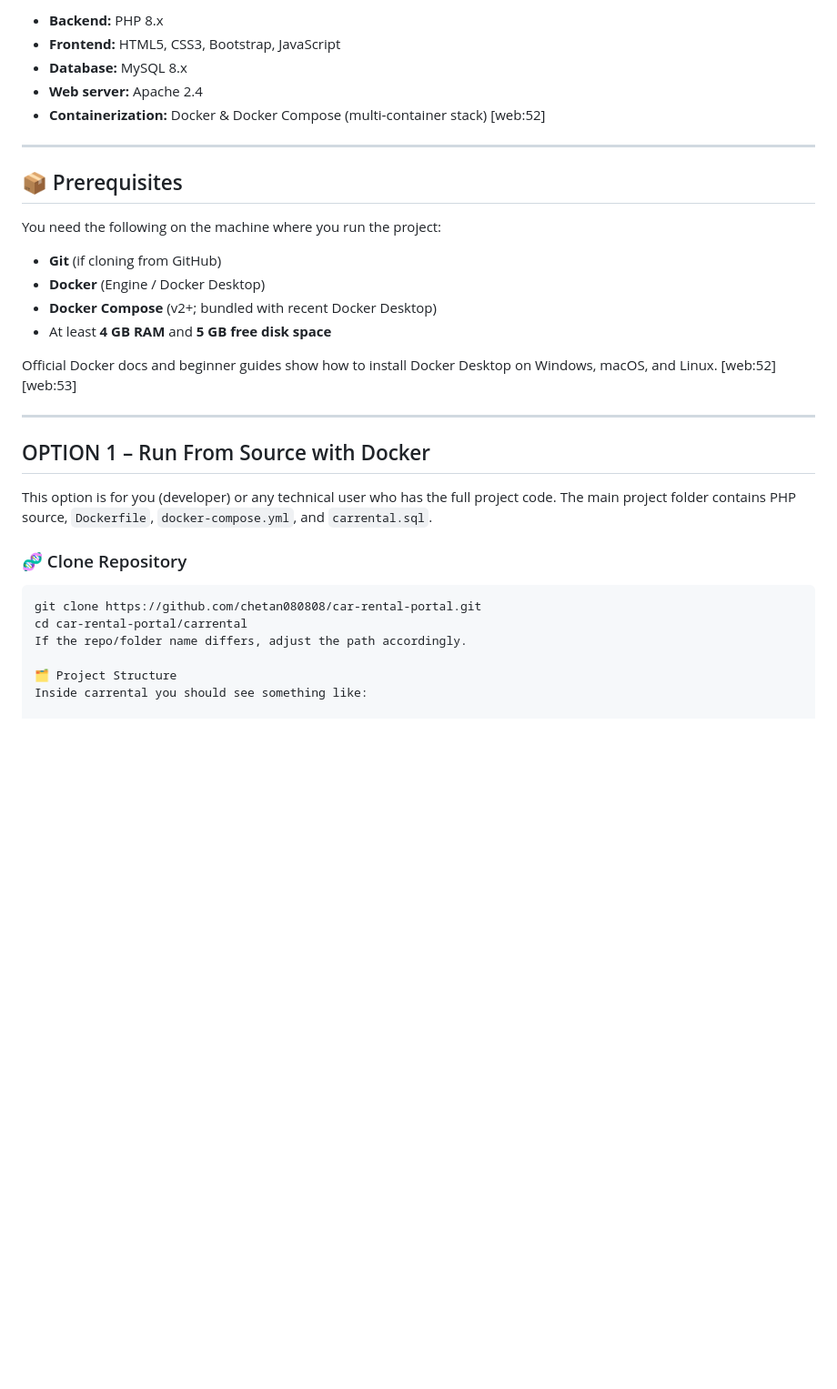
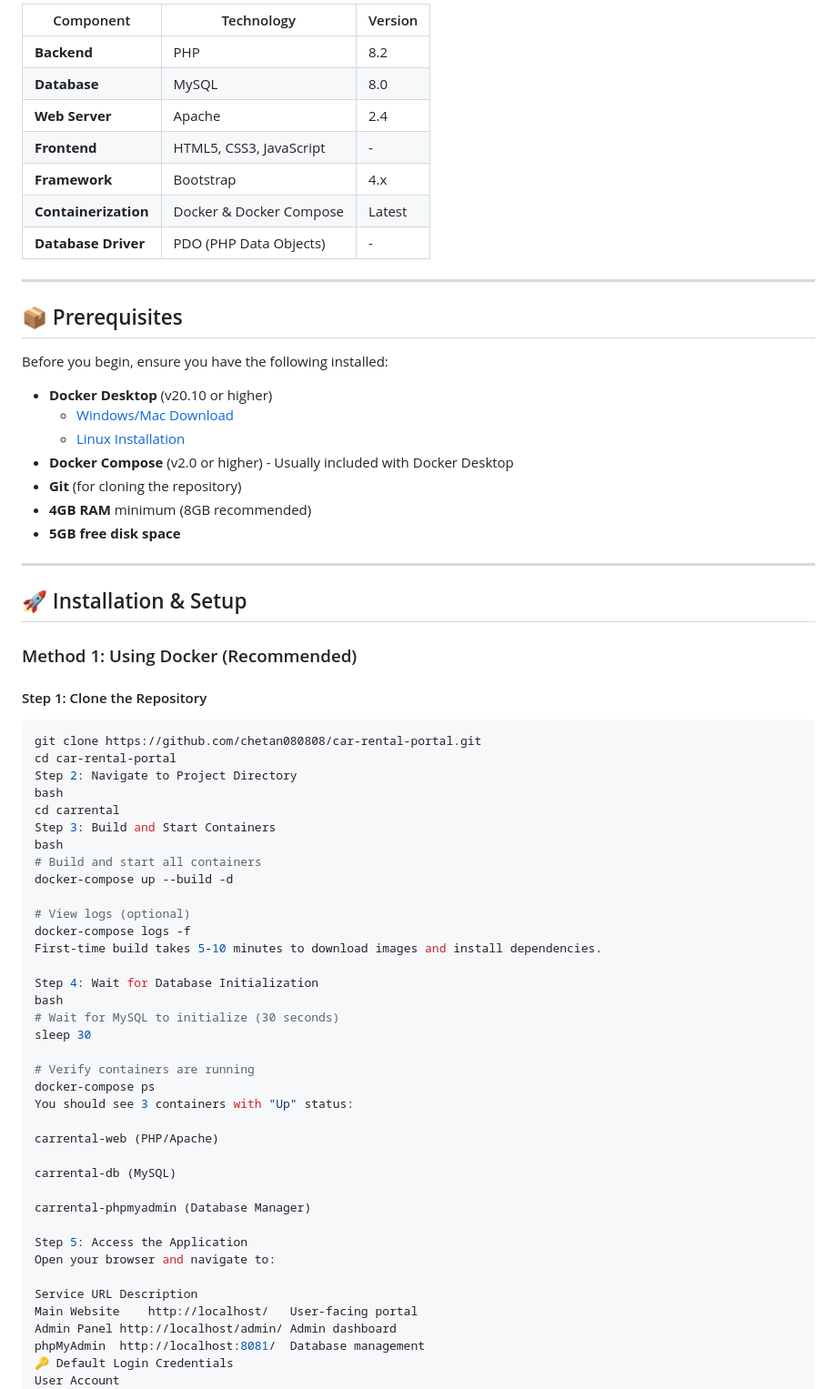
Before and after one commit to chetan080808/car-rental-portal, a Markdown page: Readme.md, the part around one of its changes. Shown at 91% size. Drawn GitHub-style; blank space fills up the shorter version.

````diff
--- a/Readme.md
+++ b/Readme.md
@@ -73,37 +50,73 @@ This system simulates a real‑world car rental portal:
 
-- **Backend:** PHP 8.x
-- **Frontend:** HTML5, CSS3, Bootstrap, JavaScript
-- **Database:** MySQL 8.x
-- **Web server:** Apache 2.4
-- **Containerization:** Docker & Docker Compose (multi‑container stack) [web:52]
+| Component | Technology | Version |
+|-----------|-----------|---------|
+| **Backend** | PHP | 8.2 |
+| **Database** | MySQL | 8.0 |
+| **Web Server** | Apache | 2.4 |
+| **Frontend** | HTML5, CSS3, JavaScript | - |
+| **Framework** | Bootstrap | 4.x |
+| **Containerization** | Docker & Docker Compose | Latest |
+| **Database Driver** | PDO (PHP Data Objects) | - |
 
 ---
 
 ## 📦 Prerequisites
 
-You need the following on the machine where you run the project:
+Before you begin, ensure you have the following installed:
 
-- **Git** (if cloning from GitHub)
-- **Docker** (Engine / Docker Desktop)
-- **Docker Compose** (v2+; bundled with recent Docker Desktop)
-- At least **4 GB RAM** and **5 GB free disk space**
-
-Official Docker docs and beginner guides show how to install Docker Desktop on Windows, macOS, and Linux. [web:52][web:53]
+- **Docker Desktop** (v20.10 or higher)
+  - [Windows/Mac Download](https://www.docker.com/products/docker-desktop/)
+  - [Linux Installation](https://docs.docker.com/engine/install/)
+- **Docker Compose** (v2.0 or higher) - Usually included with Docker Desktop
+- **Git** (for cloning the repository)
+- **4GB RAM** minimum (8GB recommended)
+- **5GB free disk space**
 
 ---
 
-## OPTION 1 – Run From Source with Docker
+## 🚀 Installation & Setup
 
-This option is for you (developer) or any technical user who has the full project code. The main project folder contains PHP source, `Dockerfile`, `docker-compose.yml`, and `carrental.sql`.
+### Method 1: Using Docker (Recommended)
 
-### 🧬 Clone Repository
+#### Step 1: Clone the Repository
 
 ```bash
 git clone https://github.com/chetan080808/car-rental-portal.git
-cd car-rental-portal/carrental
-If the repo/folder name differs, adjust the path accordingly.
+cd car-rental-portal
+Step 2: Navigate to Project Directory
+bash
+cd carrental
+Step 3: Build and Start Containers
+bash
+# Build and start all containers
+docker-compose up --build -d
 
-🗂 Project Structure
-Inside carrental you should see something like:
+# View logs (optional)
+docker-compose logs -f
+First-time build takes 5-10 minutes to download images and install dependencies.
 
+Step 4: Wait for Database Initialization
+bash
+# Wait for MySQL to initialize (30 seconds)
+sleep 30
+
+# Verify containers are running
+docker-compose ps
+You should see 3 containers with "Up" status:
+
+carrental-web (PHP/Apache)
+
+carrental-db (MySQL)
+
+carrental-phpmyadmin (Database Manager)
+
+Step 5: Access the Application
+Open your browser and navigate to:
+
+Service	URL	Description
+Main Website	http://localhost/	User-facing portal
+Admin Panel	http://localhost/admin/	Admin dashboard
+phpMyAdmin	http://localhost:8081/	Database management
+🔑 Default Login Credentials
+User Account
 text
````
Also changed, not shown: other parts of Readme.md (+306 -134 lines).
